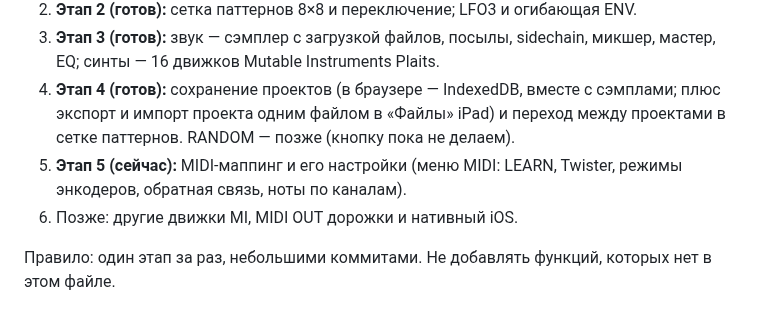
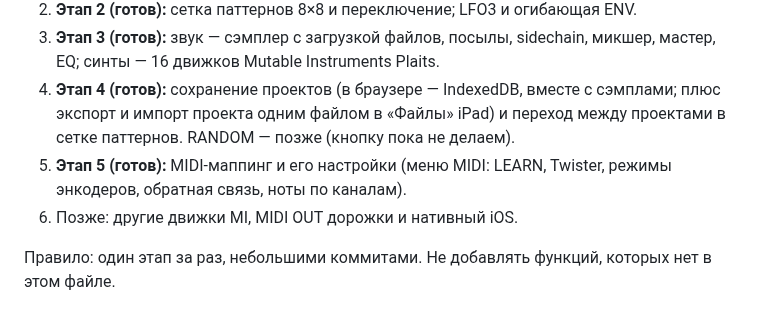
Before and after one commit to djPtrvch/JAMbo, a Markdown page: CLAUDE.md, the part around the change. Drawn GitHub-style.

Commit message:
CLAUDE.md: stage 5 done
Co-Authored-By: Claude Opus 5.5 <noreply@anthropic.com>
Claude-Session: https://claude.ai/code/session_01389q7TZRwxAQ6XscjwVFaL

```diff
--- a/CLAUDE.md
+++ b/CLAUDE.md
@@ -341,7 +341,7 @@
 2. **Этап 2 (готов):** сетка паттернов 8×8 и переключение; LFO3 и огибающая ENV.
 3. **Этап 3 (готов):** звук — сэмплер с загрузкой файлов, посылы, sidechain, микшер, мастер, EQ; синты — 16 движков Mutable Instruments Plaits.
 4. **Этап 4 (готов):** сохранение проектов (в браузере — IndexedDB, вместе с сэмплами; плюс экспорт и импорт проекта одним файлом в «Файлы» iPad) и переход между проектами в сетке паттернов. RANDOM — позже (кнопку пока не делаем).
-5. **Этап 5 (сейчас):** MIDI-маппинг и его настройки (меню MIDI: LEARN, Twister, режимы энкодеров, обратная связь, ноты по каналам).
+5. **Этап 5 (готов):** MIDI-маппинг и его настройки (меню MIDI: LEARN, Twister, режимы энкодеров, обратная связь, ноты по каналам).
 6. Позже: другие движки MI, MIDI OUT дорожки и нативный iOS.
 
 Правило: один этап за раз, небольшими коммитами. Не добавлять функций, которых нет в этом файле.
```
